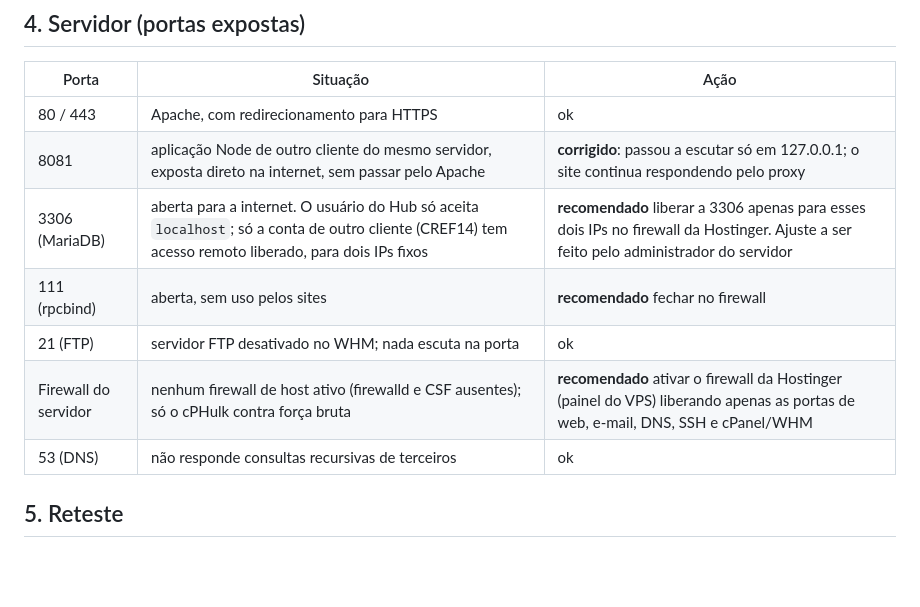
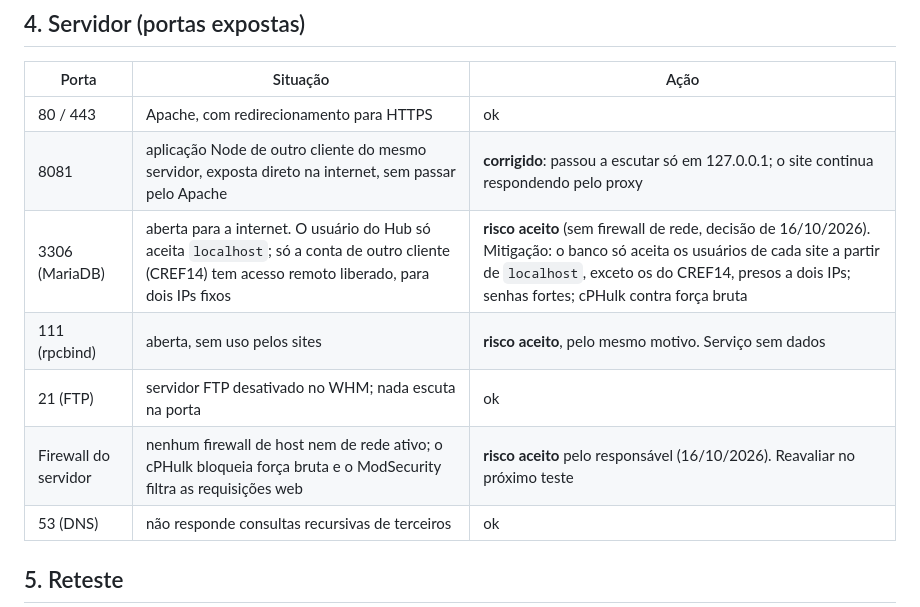
Before and after one commit to WilmarFilho/ConexaoGrafica, a Markdown page: hub-editora/docs/pentest-2026.md, the part around the change. GitHub-like rendering; blank space fills up the shorter version.

Commit message:
Hub: textos sem firewall de rede, ImunifyAV mensal e flipbook 1897 limpo
Co-Authored-By: Claude Opus 5.5 <noreply@anthropic.com>

```diff
--- a/hub-editora/docs/pentest-2026.md
+++ b/hub-editora/docs/pentest-2026.md
@@ -79,10 +79,10 @@ Houve 10 avisos, todos de configuração:
 |---|---|---|
 | 80 / 443 | Apache, com redirecionamento para HTTPS | ok |
 | 8081 | aplicação Node de outro cliente do mesmo servidor, exposta direto na internet, sem passar pelo Apache | **corrigido**: passou a escutar só em 127.0.0.1; o site continua respondendo pelo proxy |
-| 3306 (MariaDB) | aberta para a internet. O usuário do Hub só aceita `localhost`; só a conta de outro cliente (CREF14) tem acesso remoto liberado, para dois IPs fixos | **recomendado** liberar a 3306 apenas para esses dois IPs no firewall da Hostinger. Ajuste a ser feito pelo administrador do servidor |
-| 111 (rpcbind) | aberta, sem uso pelos sites | **recomendado** fechar no firewall |
+| 3306 (MariaDB) | aberta para a internet. O usuário do Hub só aceita `localhost`; só a conta de outro cliente (CREF14) tem acesso remoto liberado, para dois IPs fixos | **risco aceito** (sem firewall de rede, decisão de 16/10/2026). Mitigação: o banco só aceita os usuários de cada site a partir de `localhost`, exceto os do CREF14, presos a dois IPs; senhas fortes; cPHulk contra força bruta |
+| 111 (rpcbind) | aberta, sem uso pelos sites | **risco aceito**, pelo mesmo motivo. Serviço sem dados |
 | 21 (FTP) | servidor FTP desativado no WHM; nada escuta na porta | ok |
-| Firewall do servidor | nenhum firewall de host ativo (firewalld e CSF ausentes); só o cPHulk contra força bruta | **recomendado** ativar o firewall da Hostinger (painel do VPS) liberando apenas as portas de web, e-mail, DNS, SSH e cPanel/WHM |
+| Firewall do servidor | nenhum firewall de host nem de rede ativo; o cPHulk bloqueia força bruta e o ModSecurity filtra as requisições web | **risco aceito** pelo responsável (16/10/2026). Reavaliar no próximo teste |
 | 53 (DNS) | não responde consultas recursivas de terceiros | ok |
 
 ## 5. Reteste
```
Also changed, not shown: hub-editora/docs/politica-tratamento-dados.md (+1 -1 lines), hub-editora/docs/sp-api-recurso-respostas.md (+7 -7 lines).
